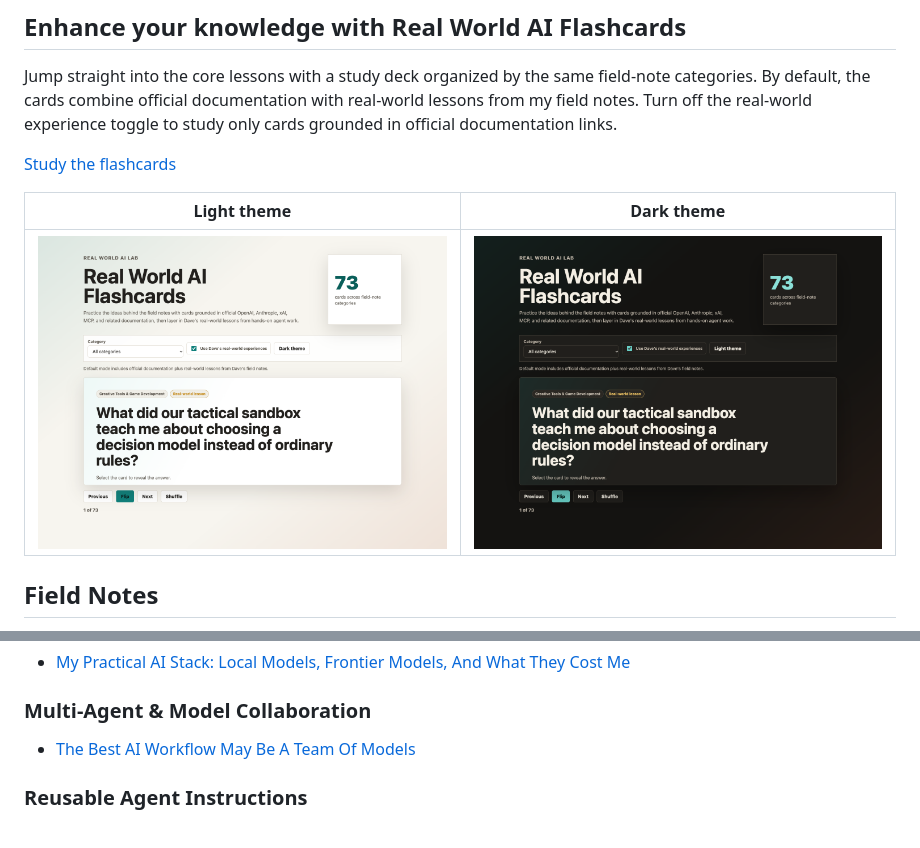
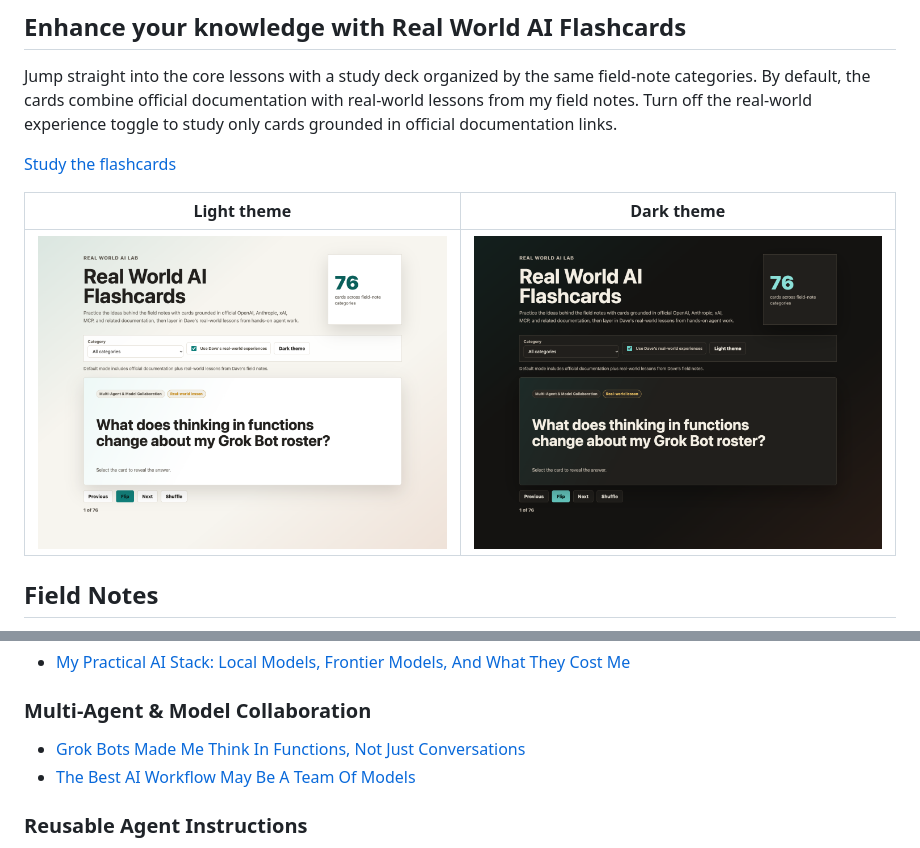
Before and after one commit to disbitski/real-world-ai-lab, a Markdown page: README.md, 2 parts joined by grey strips. Drawn GitHub-style; pictures changed too: docs/assets/real-world-ai-flashcards-76-dark.png (added), docs/assets/real-world-ai-flashcards-76-light.png (added).

Commit message:
Publish Grok Bots field note and flashcards

```diff
--- a/README.md
+++ b/README.md
@@ -19,7 +19,7 @@ toggle to study only cards grounded in official documentation links.
 
 | Light theme | Dark theme |
 | --- | --- |
-| ![Real World AI Flashcards light theme](docs/assets/real-world-ai-flashcards-73-light.png) | ![Real World AI Flashcards dark theme](docs/assets/real-world-ai-flashcards-73-dark.png) |
+| ![Real World AI Flashcards light theme](docs/assets/real-world-ai-flashcards-76-light.png) | ![Real World AI Flashcards dark theme](docs/assets/real-world-ai-flashcards-76-dark.png) |
 
 ## Field Notes
 
@@ -82,6 +82,7 @@ Short journal-style notes from hands-on AI workflow experiments:
 
 ### Multi-Agent & Model Collaboration
 
+- [Grok Bots Made Me Think In Functions, Not Just Conversations](field-notes/2026-10-28-grok-bots-functions-not-conversations.md)
 - [The Best AI Workflow May Be A Team Of Models](field-notes/2026-07-09-best-ai-workflow-team-of-models.md)
 
 ### Reusable Agent Instructions
```
Also changed, not shown: field-notes/2026-10-28-grok-bots-functions-not-conversations.md (added, +263 -0 lines), 3 other files.
